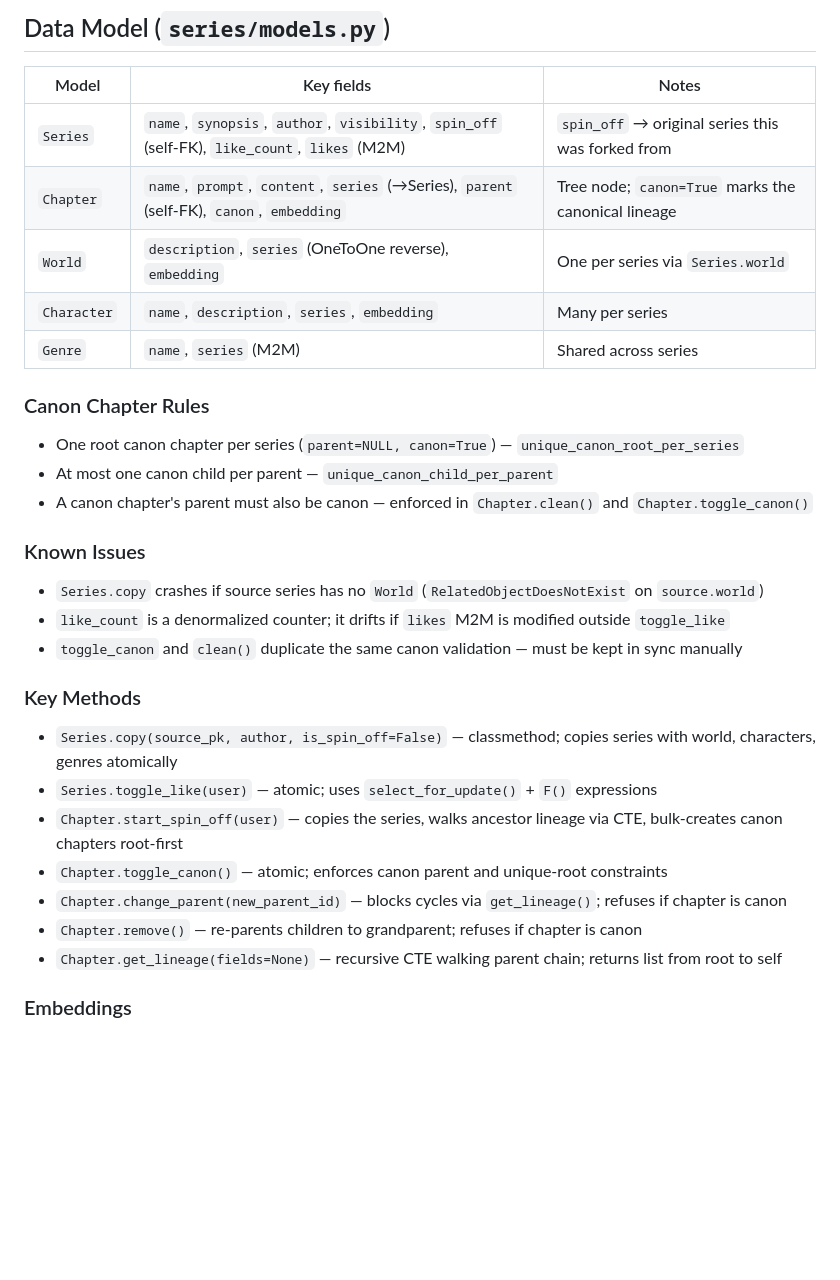
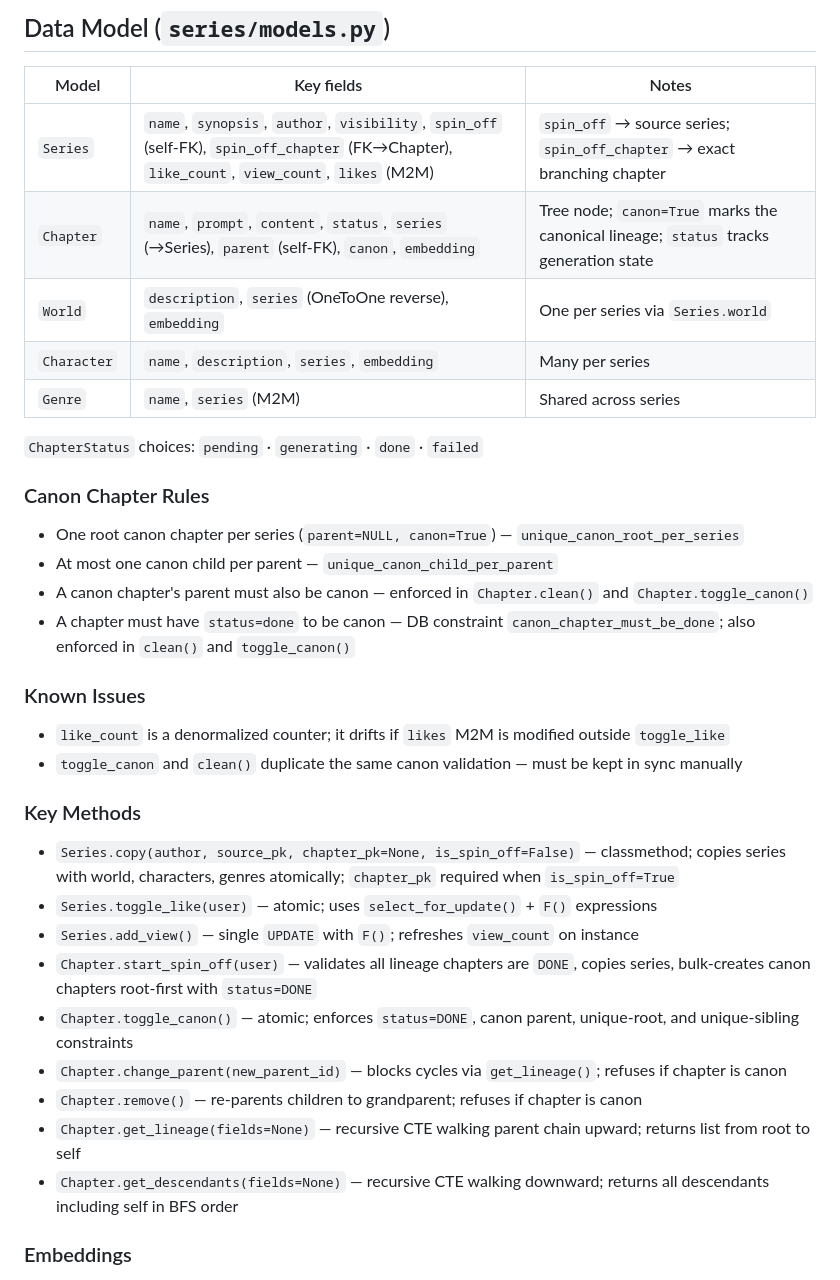
Before and after one commit to DE41H/gitlore, a Markdown page: CLAUDE.md, the part around the change. Rendered like a GitHub page; blank space fills up the shorter version.

```diff
--- a/CLAUDE.md
+++ b/CLAUDE.md
@@ -30,30 +30,34 @@ uv run python manage.py makemigrations && uv run python manage.py migrate
 
 | Model | Key fields | Notes |
 |-------|-----------|-------|
-| `Series` | `name`, `synopsis`, `author`, `visibility`, `spin_off` (self-FK), `like_count`, `likes` (M2M) | `spin_off` → original series this was forked from |
-| `Chapter` | `name`, `prompt`, `content`, `series` (→Series), `parent` (self-FK), `canon`, `embedding` | Tree node; `canon=True` marks the canonical lineage |
+| `Series` | `name`, `synopsis`, `author`, `visibility`, `spin_off` (self-FK), `spin_off_chapter` (FK→Chapter), `like_count`, `view_count`, `likes` (M2M) | `spin_off` → source series; `spin_off_chapter` → exact branching chapter |
+| `Chapter` | `name`, `prompt`, `content`, `status`, `series` (→Series), `parent` (self-FK), `canon`, `embedding` | Tree node; `canon=True` marks the canonical lineage; `status` tracks generation state |
 | `World` | `description`, `series` (OneToOne reverse), `embedding` | One per series via `Series.world` |
 | `Character` | `name`, `description`, `series`, `embedding` | Many per series |
 | `Genre` | `name`, `series` (M2M) | Shared across series |
+
+`ChapterStatus` choices: `pending` · `generating` · `done` · `failed`
 
 ### Canon Chapter Rules
 - One root canon chapter per series (`parent=NULL, canon=True`) — `unique_canon_root_per_series`
 - At most one canon child per parent — `unique_canon_child_per_parent`
 - A canon chapter's parent must also be canon — enforced in `Chapter.clean()` and `Chapter.toggle_canon()`
+- A chapter must have `status=done` to be canon — DB constraint `canon_chapter_must_be_done`; also enforced in `clean()` and `toggle_canon()`
 
 ### Known Issues
-- `Series.copy` crashes if source series has no `World` (`RelatedObjectDoesNotExist` on `source.world`)
 - `like_count` is a denormalized counter; it drifts if `likes` M2M is modified outside `toggle_like`
 - `toggle_canon` and `clean()` duplicate the same canon validation — must be kept in sync manually
 
 ### Key Methods
-- `Series.copy(source_pk, author, is_spin_off=False)` — classmethod; copies series with world, characters, genres atomically
+- `Series.copy(author, source_pk, chapter_pk=None, is_spin_off=False)` — classmethod; copies series with world, characters, genres atomically; `chapter_pk` required when `is_spin_off=True`
 - `Series.toggle_like(user)` — atomic; uses `select_for_update()` + `F()` expressions
-- `Chapter.start_spin_off(user)` — copies the series, walks ancestor lineage via CTE, bulk-creates canon chapters root-first
-- `Chapter.toggle_canon()` — atomic; enforces canon parent and unique-root constraints
+- `Series.add_view()` — single `UPDATE` with `F()`; refreshes `view_count` on instance
+- `Chapter.start_spin_off(user)` — validates all lineage chapters are `DONE`, copies series, bulk-creates canon chapters root-first with `status=DONE`
+- `Chapter.toggle_canon()` — atomic; enforces `status=DONE`, canon parent, unique-root, and unique-sibling constraints
 - `Chapter.change_parent(new_parent_id)` — blocks cycles via `get_lineage()`; refuses if chapter is canon
 - `Chapter.remove()` — re-parents children to grandparent; refuses if chapter is canon
-- `Chapter.get_lineage(fields=None)` — recursive CTE walking parent chain; returns list from root to self
+- `Chapter.get_lineage(fields=None)` — recursive CTE walking parent chain upward; returns list from root to self
+- `Chapter.get_descendants(fields=None)` — recursive CTE walking downward; returns all descendants including self in BFS order
 
 ### Embeddings
 - `EMBEDDING_DIMENSIONS = 1536`
```
Also changed, not shown: README.md (+13 -5 lines).
